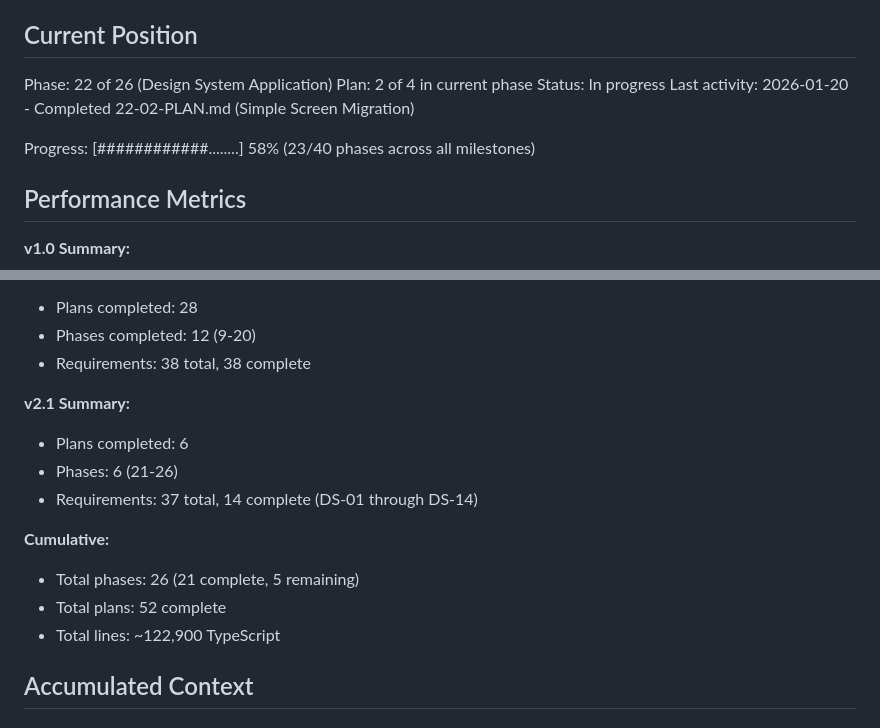
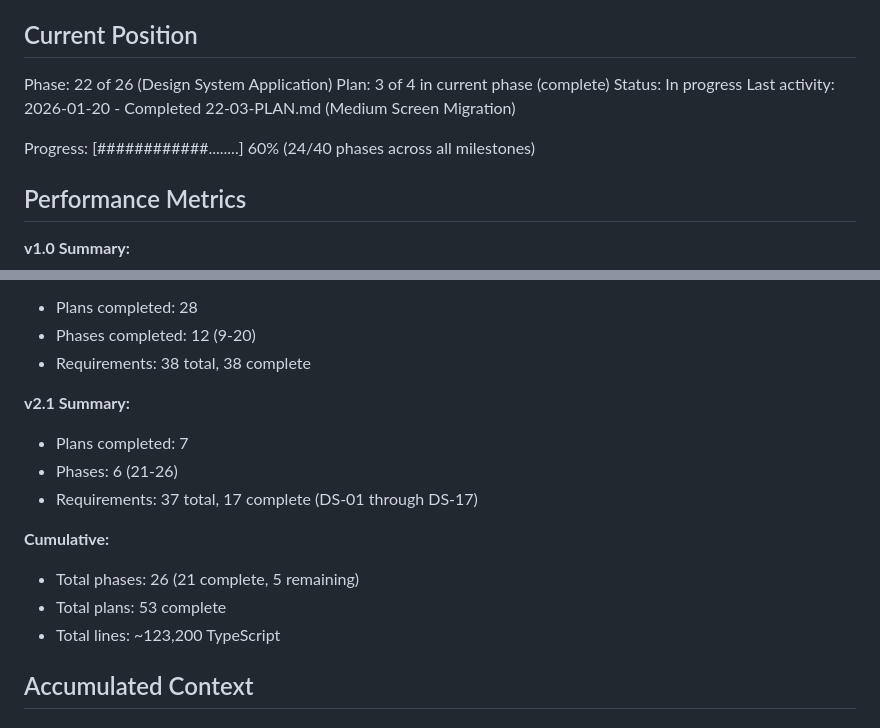
Before and after one commit to granqvistsanna-web/medtriad-app, a Markdown page: .planning/STATE.md, 2 parts joined by grey strips. GitHub-like rendering.

```diff
--- a/.planning/STATE.md
+++ b/.planning/STATE.md
@@ -10,11 +10,11 @@ See: .planning/PROJECT.md (updated 2026-01-20)
 ## Current Position
 
 Phase: 22 of 26 (Design System Application)
-Plan: 2 of 4 in current phase
+Plan: 3 of 4 in current phase (complete)
 Status: In progress
-Last activity: 2026-01-20 - Completed 22-02-PLAN.md (Simple Screen Migration)
+Last activity: 2026-01-20 - Completed 22-03-PLAN.md (Medium Screen Migration)
 
-Progress: [############........] 58% (23/40 phases across all milestones)
+Progress: [############........] 60% (24/40 phases across all milestones)
 
 ## Performance Metrics
 
@@ -28,14 +28,14 @@ Progress: [############........] 58% (23/40 phases across all milestones)
 - Requirements: 38 total, 38 complete
 
 **v2.1 Summary:**
-- Plans completed: 6
+- Plans completed: 7
 - Phases: 6 (21-26)
-- Requirements: 37 total, 14 complete (DS-01 through DS-14)
+- Requirements: 37 total, 17 complete (DS-01 through DS-17)
 
 **Cumulative:**
 - Total phases: 26 (21 complete, 5 remaining)
-- Total plans: 52 complete
-- Total lines: ~122,900 TypeScript
+- Total plans: 53 complete
+- Total lines: ~123,200 TypeScript
 
 ## Accumulated Context
 
```
Also changed, not shown: other parts of .planning/STATE.md (+33 -28 lines), 1 other file.
